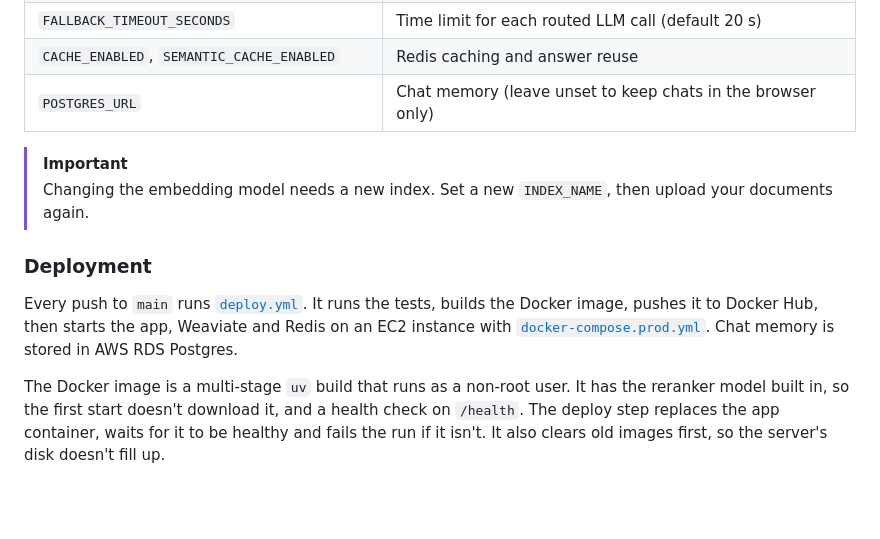
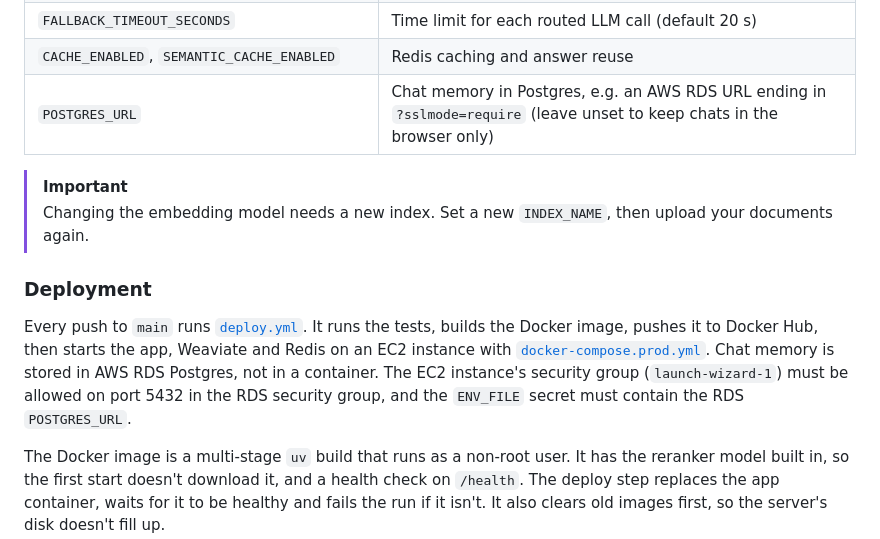
Before and after one commit to Varsha-1605/Question-Answering-Chatbot, a Markdown page: README.md, the part around one of its changes. Rendered like a GitHub page; blank space fills up the shorter version.

```diff
--- a/README.md
+++ b/README.md
@@ -290,14 +302,14 @@ All settings are in [`.env.example`](.env.example). The main ones:
 | `LOAD_BALANCING_ENABLED`, `LOAD_BALANCING_MODE` | Add OpenRouter copies of the OpenAI models (`overflow` or `split`) |
 | `FALLBACK_TIMEOUT_SECONDS` | Time limit for each routed LLM call (default 20 s) |
 | `CACHE_ENABLED`, `SEMANTIC_CACHE_ENABLED` | Redis caching and answer reuse |
-| `POSTGRES_URL` | Chat memory (leave unset to keep chats in the browser only) |
+| `POSTGRES_URL` | Chat memory in Postgres, e.g. an AWS RDS URL ending in `?sslmode=require` (leave unset to keep chats in the browser only) |
 
 > [!IMPORTANT]
 > Changing the embedding model needs a new index. Set a new `INDEX_NAME`, then upload your documents again.
 
 ### Deployment
 
-Every push to `main` runs [`deploy.yml`](.github/workflows/deploy.yml). It runs the tests, builds the Docker image, pushes it to Docker Hub, then starts the app, Weaviate and Redis on an EC2 instance with [`docker-compose.prod.yml`](docker-compose.prod.yml). Chat memory is stored in AWS RDS Postgres.
+Every push to `main` runs [`deploy.yml`](.github/workflows/deploy.yml). It runs the tests, builds the Docker image, pushes it to Docker Hub, then starts the app, Weaviate and Redis on an EC2 instance with [`docker-compose.prod.yml`](docker-compose.prod.yml). Chat memory is stored in AWS RDS Postgres, not in a container. The EC2 instance's security group (`launch-wizard-1`) must be allowed on port 5432 in the RDS security group, and the `ENV_FILE` secret must contain the RDS `POSTGRES_URL`.
 
 The Docker image is a multi-stage `uv` build that runs as a non-root user. It has the reranker model built in, so the first start doesn't download it, and a health check on `/health`. The deploy step replaces the app container, waits for it to be healthy and fails the run if it isn't. It also clears old images first, so the server's disk doesn't fill up.
 
```
Also changed, not shown: other parts of README.md (+21 -9 lines).
